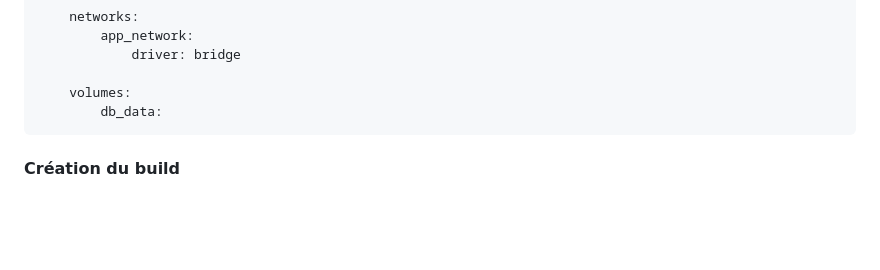
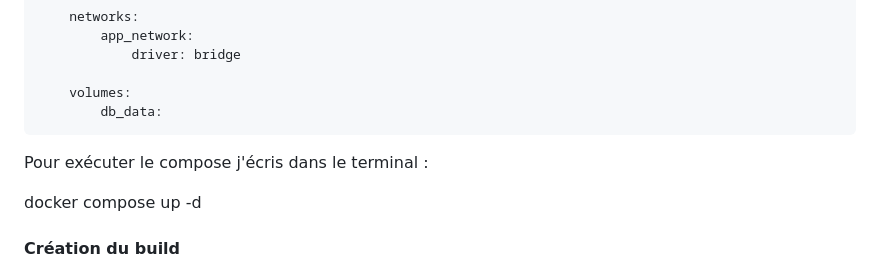
Before and after one commit to thomasbroine/TP-Docker-Virtualisation, a Markdown page: README.md, the part around the change. Drawn GitHub-style; blank space fills up the shorter version.

```diff
--- a/README.md
+++ b/README.md
@@ -125,6 +125,9 @@ Voilà comment il doit être construit :
         volumes:
             db_data:
 
+Pour exécuter le compose j'écris dans le terminal :
+
+   docker compose up -d
 
 #### Création du build
 Il est possible d’ajouter une étape supplémentaire dans notre compose dite “build” afin de prendre une image et de la préparer avec des actions personnalisées avant de l’utiliser.
```
